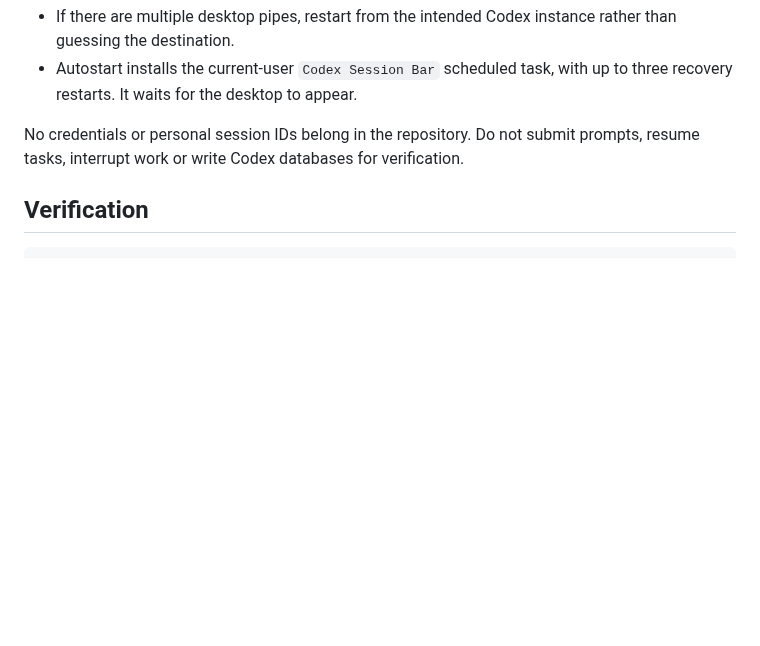
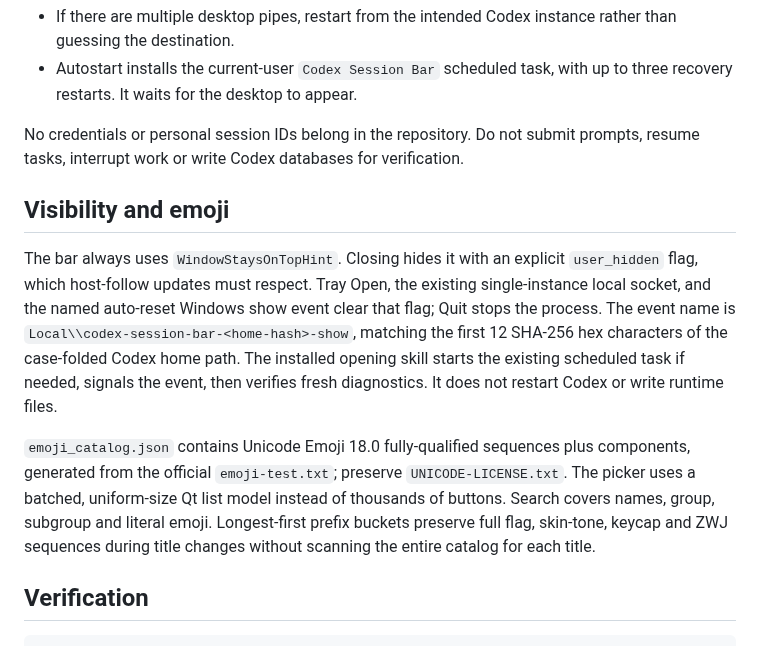
Before and after one commit to frankfoxy/codex-session-bar, a Markdown page: DEVELOPMENT.md, the part around the change. Drawn GitHub-style; blank space fills up the shorter version.

````diff
--- a/DEVELOPMENT.md
+++ b/DEVELOPMENT.md
@@ -32,6 +32,12 @@ The bar watches the host window every 80 ms. A separate read-only titlebar obser
 
 No credentials or personal session IDs belong in the repository. Do not submit prompts, resume tasks, interrupt work or write Codex databases for verification.
 
+## Visibility and emoji
+
+The bar always uses `WindowStaysOnTopHint`. Closing hides it with an explicit `user_hidden` flag, which host-follow updates must respect. Tray Open, the existing single-instance local socket, and the named auto-reset Windows show event clear that flag; Quit stops the process. The event name is `Local\\codex-session-bar-<home-hash>-show`, matching the first 12 SHA-256 hex characters of the case-folded Codex home path. The installed opening skill starts the existing scheduled task if needed, signals the event, then verifies fresh diagnostics. It does not restart Codex or write runtime files.
+
+`emoji_catalog.json` contains Unicode Emoji 18.0 fully-qualified sequences plus components, generated from the official `emoji-test.txt`; preserve `UNICODE-LICENSE.txt`. The picker uses a batched, uniform-size Qt list model instead of thousands of buttons. Search covers names, group, subgroup and literal emoji. Longest-first prefix buckets preserve full flag, skin-tone, keycap and ZWJ sequences during title changes without scanning the entire catalog for each title.
+
 ## Verification
 
 ```powershell
````
Also changed, not shown: README.md (+16 -7 lines), SKILL.md (added, +46 -0 lines), preview-bar.png, preview-icons.png, preview-titlebar-icons.png, preview-titlebar.png, 6 other files.
